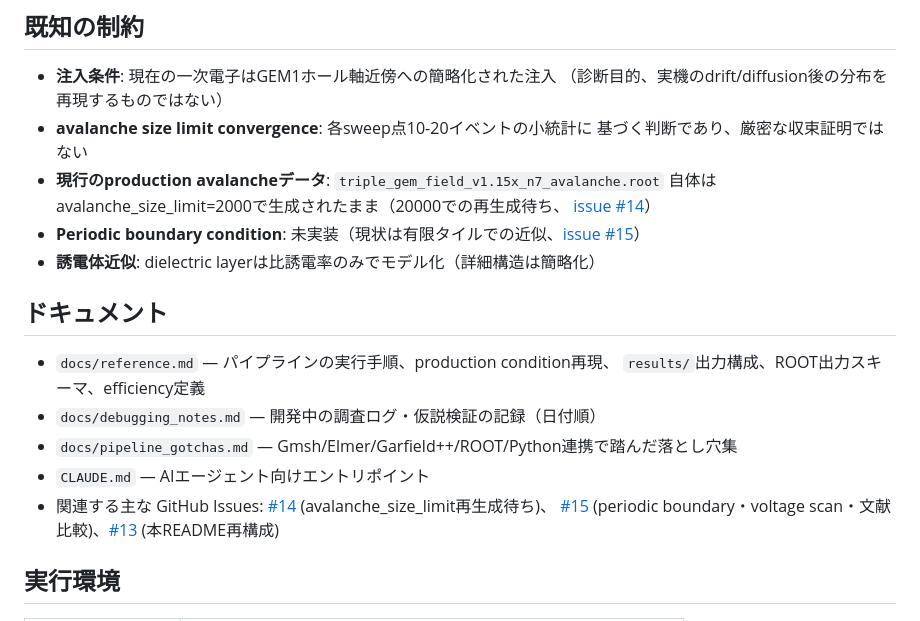
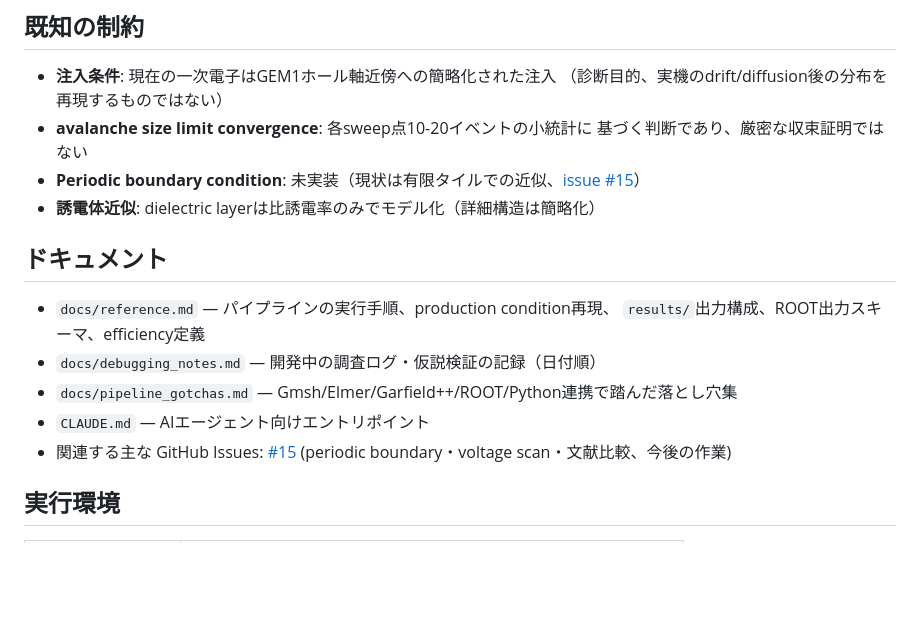
Before and after one commit to rjsaito0519/GEM-garfield-simulation, a Markdown page: README.md, the part around the change. Rendered like a GitHub page; blank space fills up the shorter version.

```diff
--- a/README.md
+++ b/README.md
@@ -128,9 +128,6 @@ docs/           詳細ドキュメント（下記「ドキュメント」参照
   （診断目的、実機のdrift/diffusion後の分布を再現するものではない）
 - **avalanche size limit convergence**: 各sweep点10-20イベントの小統計に
   基づく判断であり、厳密な収束証明ではない
-- **現行のproduction avalancheデータ**: `triple_gem_field_v1.15x_n7_avalanche.root`
-  自体はavalanche_size_limit=2000で生成されたまま（20000での再生成待ち、
-  [issue #14](https://github.com/rjsaito0519/GEM-garfield-simulation/issues/14)）
 - **Periodic boundary condition**: 未実装（現状は有限タイルでの近似、[issue #15](https://github.com/rjsaito0519/GEM-garfield-simulation/issues/15)）
 - **誘電体近似**: dielectric layerは比誘電率のみでモデル化（詳細構造は簡略化）
 
@@ -141,8 +138,7 @@ docs/           詳細ドキュメント（下記「ドキュメント」参照
 - `docs/debugging_notes.md` — 開発中の調査ログ・仮説検証の記録（日付順）
 - `docs/pipeline_gotchas.md` — Gmsh/Elmer/Garfield++/ROOT/Python連携で踏んだ落とし穴集
 - `CLAUDE.md` — AIエージェント向けエントリポイント
-- 関連する主な GitHub Issues: [#14](https://github.com/rjsaito0519/GEM-garfield-simulation/issues/14) (avalanche_size_limit再生成待ち)、
-  [#15](https://github.com/rjsaito0519/GEM-garfield-simulation/issues/15) (periodic boundary・voltage scan・文献比較)、[#13](https://github.com/rjsaito0519/GEM-garfield-simulation/issues/13) (本README再構成)
+- 関連する主な GitHub Issues: [#15](https://github.com/rjsaito0519/GEM-garfield-simulation/issues/15) (periodic boundary・voltage scan・文献比較、今後の作業)
 
 ## 実行環境
 
```
Also changed, not shown: docs/reference.md (+28 -14 lines).
